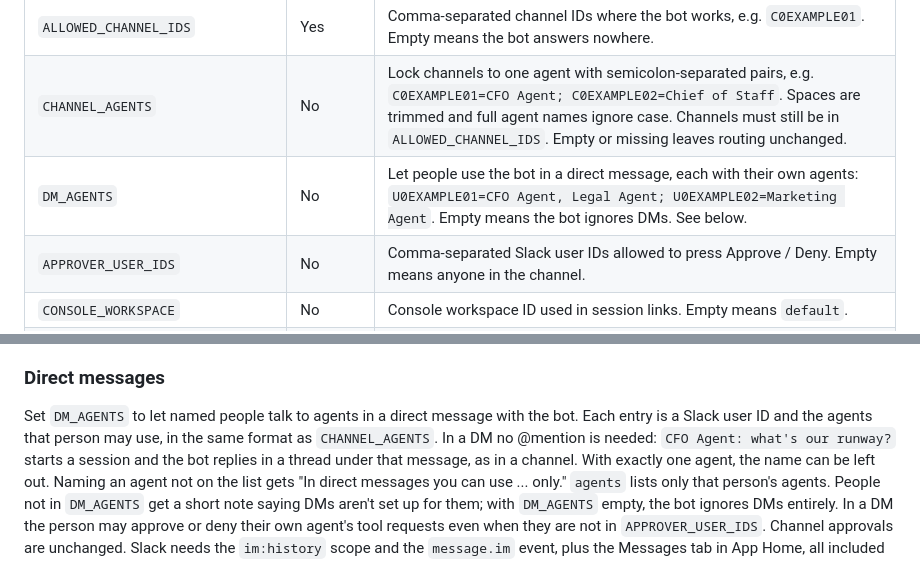
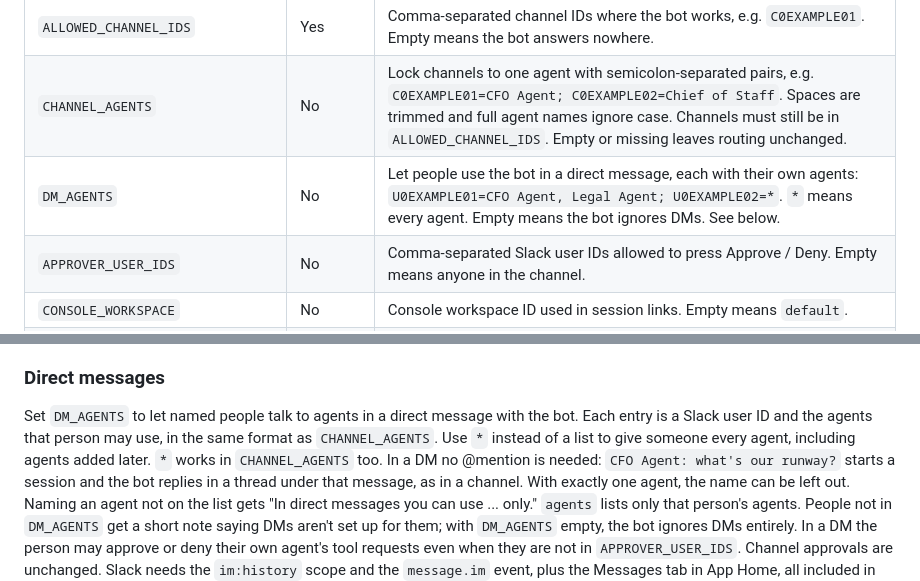
Before and after one commit to lmitchell-SL/SlackAgentApp, a Markdown page: README.md, 2 parts joined by grey strips. GitHub-like rendering.

Commit message:
Document the * shorthand

```diff
--- a/README.md
+++ b/README.md
@@ -61,7 +61,7 @@ Set these in Netlify (**Site configuration → Environment variables**). See `.e
 | `SLACK_SIGNING_SECRET` | Yes | Slack app "Signing Secret". |
 | `ALLOWED_CHANNEL_IDS` | Yes | Comma-separated channel IDs where the bot works, e.g. `C0EXAMPLE01`. Empty means the bot answers nowhere. |
 | `CHANNEL_AGENTS` | No | Lock channels to one agent with semicolon-separated pairs, e.g. `C0EXAMPLE01=CFO Agent; C0EXAMPLE02=Chief of Staff`. Spaces are trimmed and full agent names ignore case. Channels must still be in `ALLOWED_CHANNEL_IDS`. Empty or missing leaves routing unchanged. |
-| `DM_AGENTS` | No | Let people use the bot in a direct message, each with their own agents: `U0EXAMPLE01=CFO Agent, Legal Agent; U0EXAMPLE02=Marketing Agent`. Empty means the bot ignores DMs. See below. |
+| `DM_AGENTS` | No | Let people use the bot in a direct message, each with their own agents: `U0EXAMPLE01=CFO Agent, Legal Agent; U0EXAMPLE02=*`. `*` means every agent. Empty means the bot ignores DMs. See below. |
 | `APPROVER_USER_IDS` | No | Comma-separated Slack user IDs allowed to press Approve / Deny. Empty means anyone in the channel. |
 | `CONSOLE_WORKSPACE` | No | Console workspace ID used in session links. Empty means `default`. |
 | `DEFAULT_ENVIRONMENT_ID` | No | Environment to use when an agent has no earlier session to copy from. |
@@ -86,6 +86,8 @@ All channel IDs shown here are made-up placeholders; replace them with your own
 
 Set `DM_AGENTS` to let named people talk to agents in a direct message with the bot. Each entry
 is a Slack user ID and the agents that person may use, in the same format as `CHANNEL_AGENTS`.
+Use `*` instead of a list to give someone every agent, including agents added later. `*` works
+in `CHANNEL_AGENTS` too.
 In a DM no @mention is needed: `CFO Agent: what's our runway?` starts a session and the bot
 replies in a thread under that message, as in a channel. With exactly one agent, the name can be
 left out. Naming an agent not on the list gets "In direct messages you can use ... only."
```
